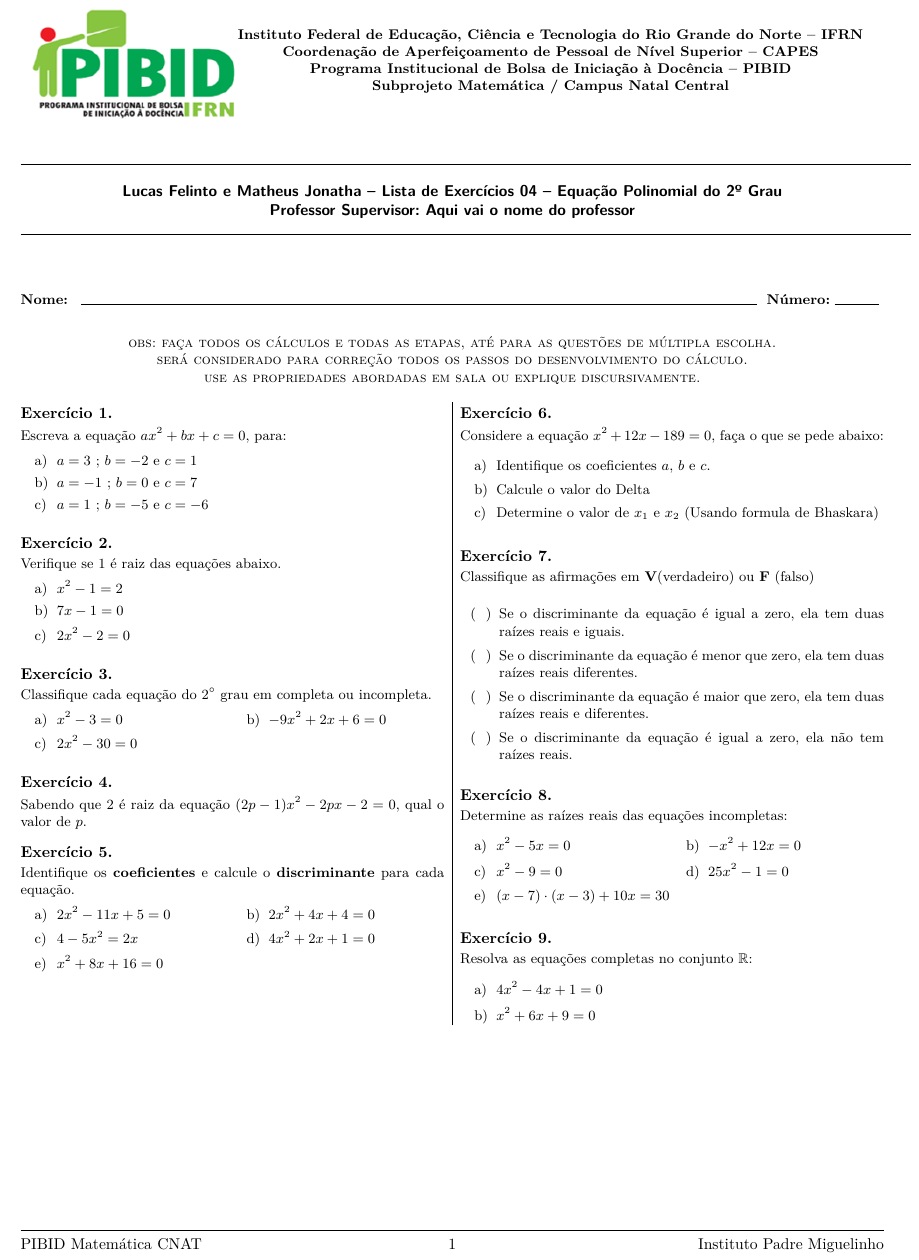
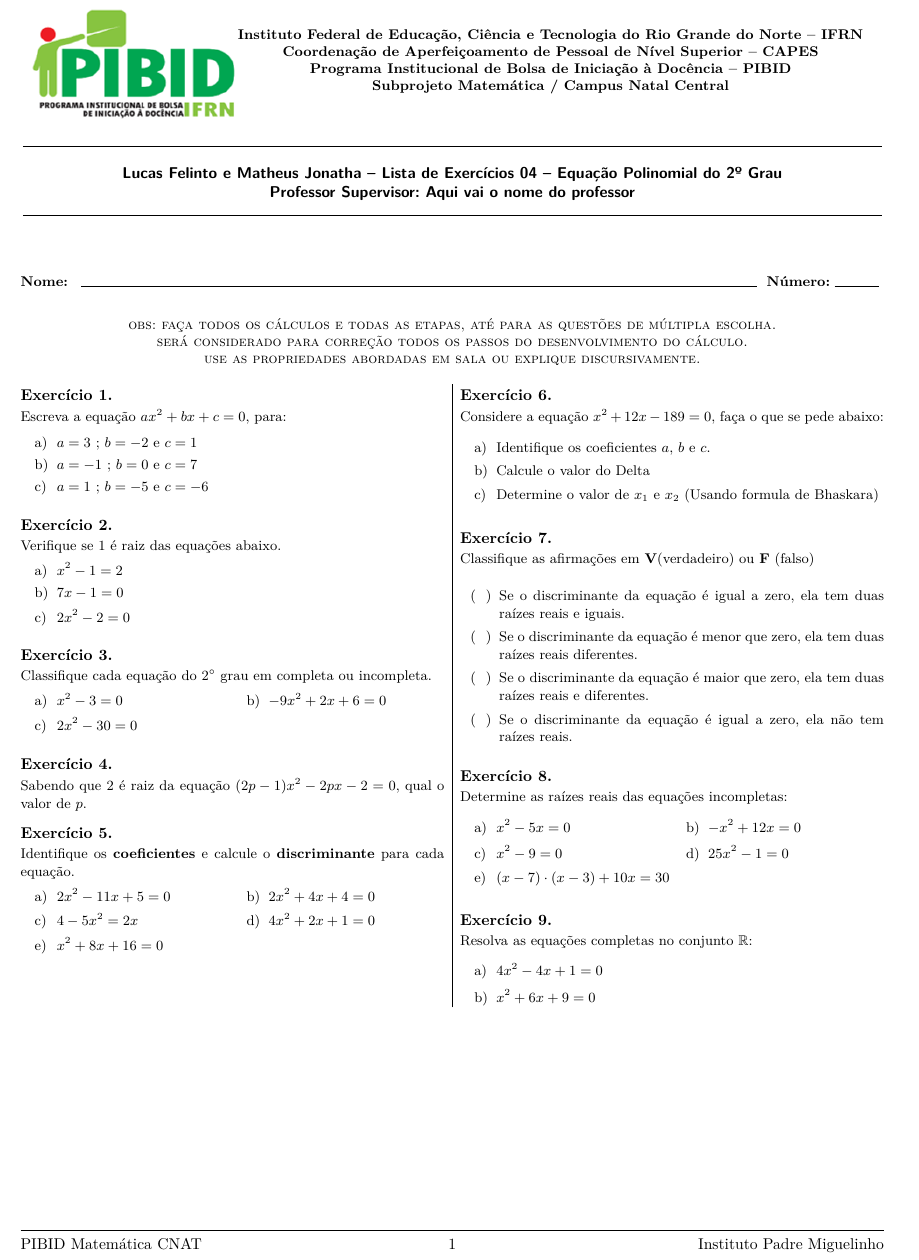
Before and after one commit to mathjonatha/pibid_lista, a LaTeX document (main.tex, which reads topo.tex): part of the page, cut so that both start at the same text. Compiled offline with pdfLaTeX.

Commit message:
Updates from Overleaf

```diff
--- a/topo.tex
+++ b/topo.tex
@@ -21,7 +21,7 @@ Subprojeto Matemática / Campus Natal Central}
 
 {\sf
   \begin{center}
-     \textbf{\rule{20cm}{0.4pt} \\ \vspace{3mm} \bolsistas  \\ \rule{20cm}{0.4pt}
+     \textbf{\rule{19.3cm}{0.4pt} \\ \vspace{3mm} \bolsistas  \\ \rule{19.3cm}{0.4pt}
      }
   \end{center}
 }\bigskip
```
